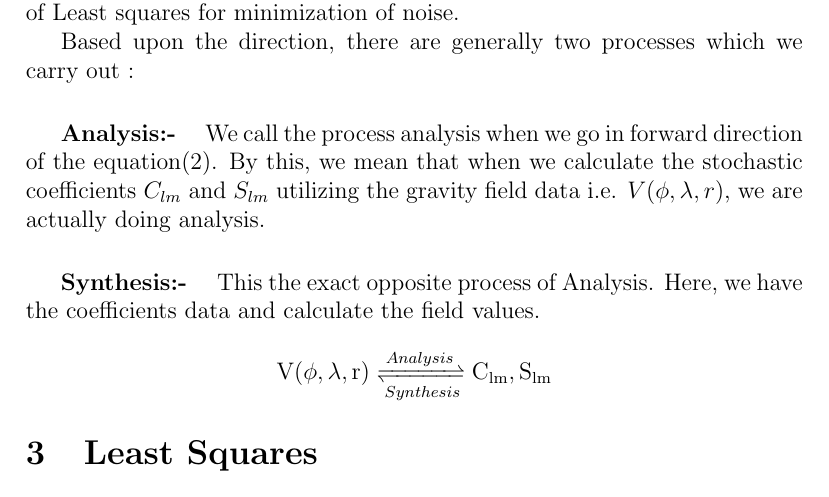
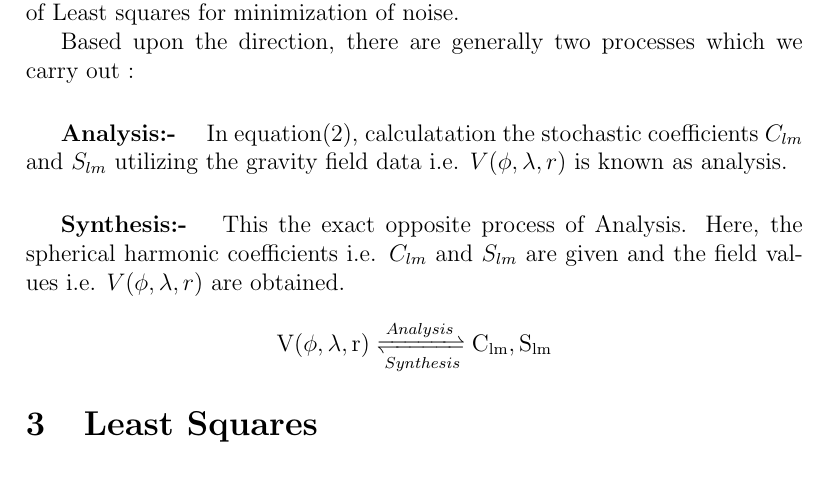
Before and after one commit to sgraghav/GRACE-Mission, a LaTeX document (Grace_report_by_Raghvendra_Vaibhav_Kshitj.tex): part of page 4 of 11, cut so that both start at the same text. Compiled offline with pdfLaTeX.

Commit message:
Update Grace_report_by_Raghvendra_Vaibhav_Kshitj.tex

```diff
--- a/Grace_report_by_Raghvendra_Vaibhav_Kshitj.tex
+++ b/Grace_report_by_Raghvendra_Vaibhav_Kshitj.tex
@@ -103,8 +103,8 @@ Here, the constant appearing $C_{lm}$and $S_{lm}$ , they are the raw data which
 
 Based upon the direction, there are generally two processes which we carry out :
 
-\subparagraph{Analysis:- }  We call the process analysis when we go in forward direction of the equation(2). By this, we mean that when we calculate the stochastic coefficients $C_{lm} $ and $S_{lm}$ utilizing the gravity field data i.e. $V(\phi,\lambda,r)$, we are actually doing analysis.
- \subparagraph{Synthesis:- } This the exact opposite process of Analysis. Here, we have the coefficients data and calculate the field values.\\
+\subparagraph{Analysis:- }  In equation(2), calculatation the stochastic coefficients $C_{lm} $ and $S_{lm}$ utilizing the gravity field data i.e. $V(\phi,\lambda,r)$ is known as analysis.
+ \subparagraph{Synthesis:- } This the exact opposite process of Analysis. Here, the spherical harmonic coefficients i.e.  $C_{lm} $ and $S_{lm}$ are given and the field values i.e. $V(\phi,\lambda,r)$ are obtained. \\
 
 \centerline{
 $\mathrm{V(\phi,\lambda,r)} \xrightleftharpoons[Synthesis]{Analysis} \mathrm{C_{lm}, S_{lm}}$
```
